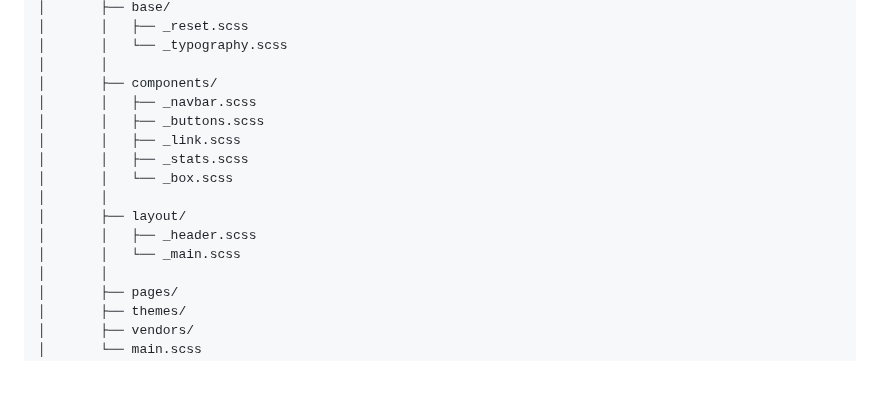
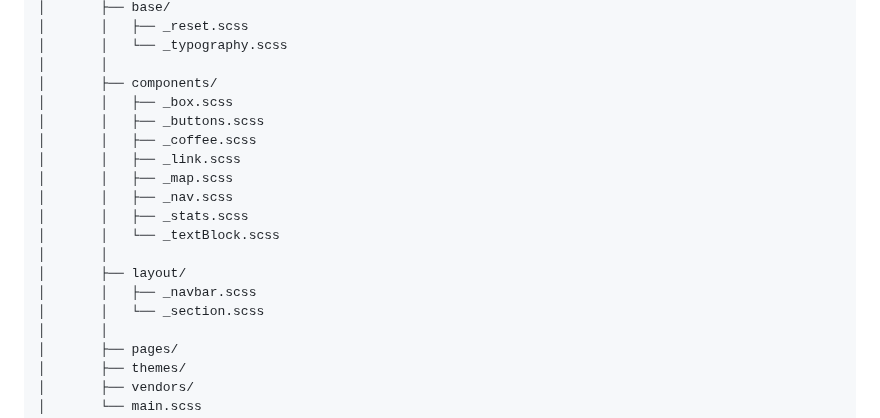
Before and after one commit to VickyAzola/HomepageCafeteria-DesafioLatam, a Markdown page: README.md, the part around the change. Rendered like a GitHub page; blank space fills up the shorter version.

```diff
--- a/README.md
+++ b/README.md
@@ -42,15 +42,18 @@ HomepageCafeteria-DesafioLatam/
 │       │   └── _typography.scss
 │       │
 │       ├── components/
-│       │   ├── _navbar.scss
+│       │   ├── _box.scss
 │       │   ├── _buttons.scss
+│       │   ├── _coffee.scss
 │       │   ├── _link.scss
+│       │   ├── _map.scss
+│       │   ├── _nav.scss
 │       │   ├── _stats.scss
-│       │   └── _box.scss
+│       │   └── _textBlock.scss
 │       │
 │       ├── layout/
-│       │   ├── _header.scss
-│       │   └── _main.scss
+│       │   ├── _navbar.scss
+│       │   └── _section.scss
 │       │
 │       ├── pages/
 │       ├── themes/
```
